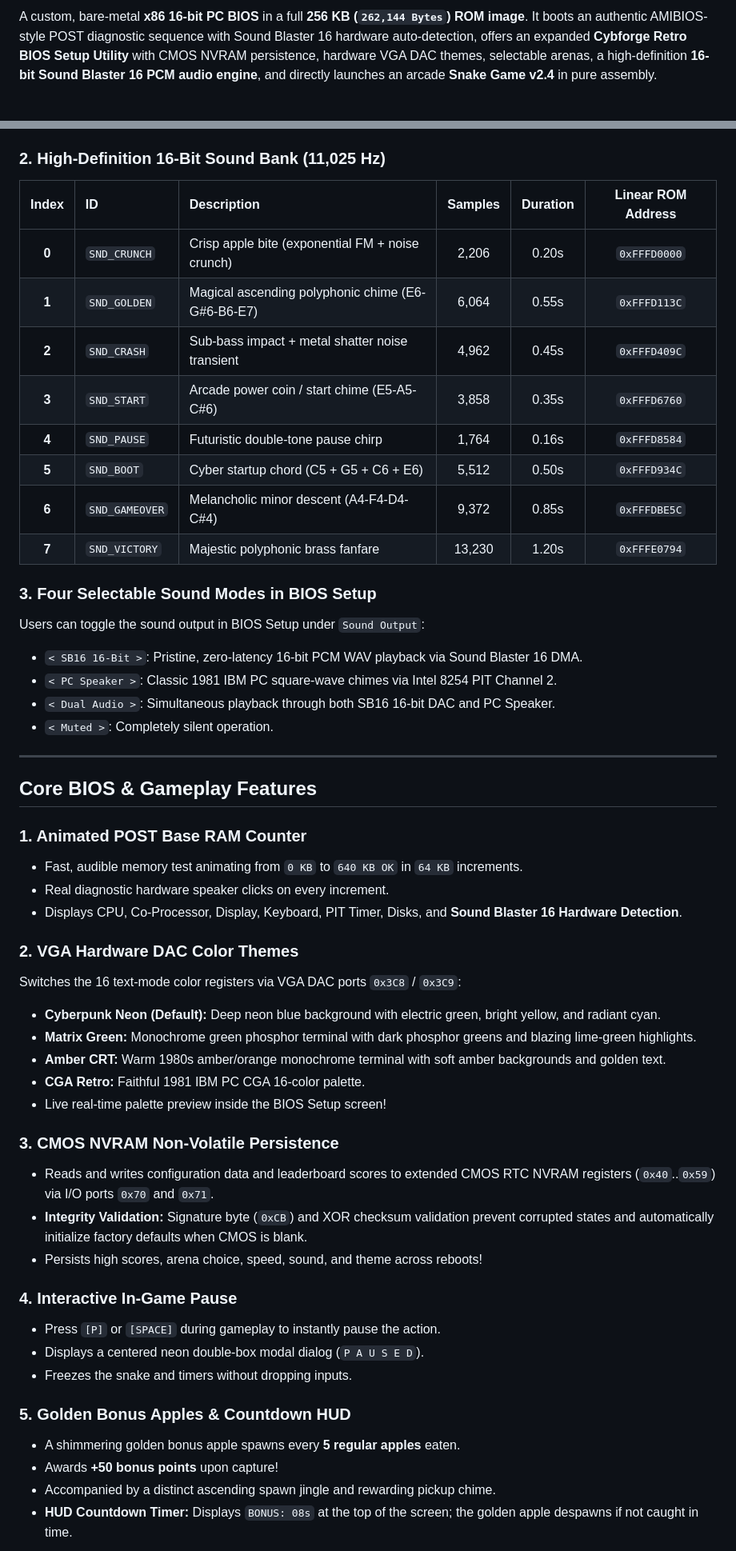
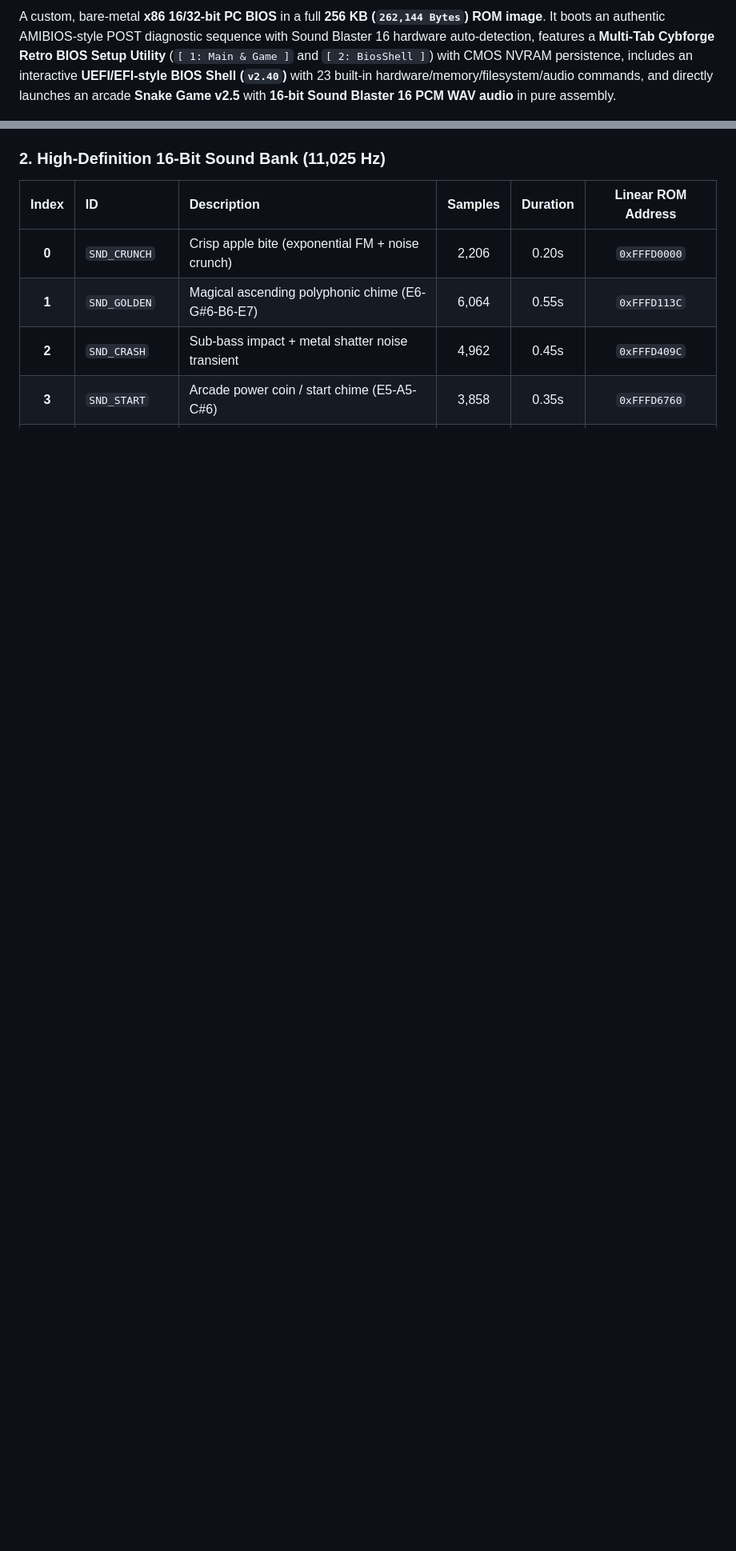
Before and after one commit to Cybforge/BiosSnake, a Markdown page: README.md, 2 parts joined by grey strips. Shown at 80% size. Drawn GitHub-style; blank space fills up the shorter version.

```diff
--- a/README.md
+++ b/README.md
@@ -10,5 +10,5 @@
 
-A custom, bare-metal **x86 16-bit PC BIOS** in a full **256 KB (`262,144 Bytes`) ROM image**. It boots an authentic AMIBIOS-style POST diagnostic sequence with Sound Blaster 16 hardware auto-detection, offers an expanded **Cybforge Retro BIOS Setup Utility** with CMOS NVRAM persistence, hardware VGA DAC themes, selectable arenas, a high-definition **16-bit Sound Blaster 16 PCM audio engine**, and directly launches an arcade **Snake Game v2.4** in pure assembly.
+A custom, bare-metal **x86 16/32-bit PC BIOS** in a full **256 KB (`262,144 Bytes`) ROM image**. It boots an authentic AMIBIOS-style POST diagnostic sequence with Sound Blaster 16 hardware auto-detection, features a **Multi-Tab Cybforge Retro BIOS Setup Utility** (`[ 1: Main & Game ]` and `[ 2: BiosShell ]`) with CMOS NVRAM persistence, includes an interactive **UEFI/EFI-style BIOS Shell (`v2.40`)** with 23 built-in hardware/memory/filesystem/audio commands, and directly launches an arcade **Snake Game v2.5** with **16-bit Sound Blaster 16 PCM WAV audio** in pure assembly.
 
 ![Cybforge Snake Matrix Green Gameplay](assets/screenshot_gameplay.png)
 
@@ -77,48 +131,3 @@ The BIOS image is constructed as an authentic **256 KB ROM (`262,144 Bytes`)**,
 | **1** | `SND_GOLDEN` | Magical ascending polyphonic chime (E6-G#6-B6-E7) | 6,064 | 0.55s | `0xFFFD113C` |
 | **2** | `SND_CRASH` | Sub-bass impact + metal shatter noise transient | 4,962 | 0.45s | `0xFFFD409C` |
 | **3** | `SND_START` | Arcade power coin / start chime (E5-A5-C#6) | 3,858 | 0.35s | `0xFFFD6760` |
-| **4** | `SND_PAUSE` | Futuristic double-tone pause chirp | 1,764 | 0.16s | `0xFFFD8584` |
-| **5** | `SND_BOOT` | Cyber startup chord (C5 + G5 + C6 + E6) | 5,512 | 0.50s | `0xFFFD934C` |
-| **6** | `SND_GAMEOVER` | Melancholic minor descent (A4-F4-D4-C#4) | 9,372 | 0.85s | `0xFFFDBE5C` |
-| **7** | `SND_VICTORY` | Majestic polyphonic brass fanfare | 13,230 | 1.20s | `0xFFFE0794` |
-
-### 3. Four Selectable Sound Modes in BIOS Setup
-Users can toggle the sound output in BIOS Setup under `Sound Output`:
-* `< SB16 16-Bit >`: Pristine, zero-latency 16-bit PCM WAV playback via Sound Blaster 16 DMA.
-* `< PC Speaker >`: Classic 1981 IBM PC square-wave chimes via Intel 8254 PIT Channel 2.
-* `< Dual Audio >`: Simultaneous playback through both SB16 16-bit DAC and PC Speaker.
-* `< Muted >`: Completely silent operation.
-
----
-
-## Core BIOS & Gameplay Features
-
-### 1. Animated POST Base RAM Counter
-* Fast, audible memory test animating from `0 KB` to `640 KB OK` in `64 KB` increments.
-* Real diagnostic hardware speaker clicks on every increment.
-* Displays CPU, Co-Processor, Display, Keyboard, PIT Timer, Disks, and **Sound Blaster 16 Hardware Detection**.
-
-### 2. VGA Hardware DAC Color Themes
-Switches the 16 text-mode color registers via VGA DAC ports `0x3C8` / `0x3C9`:
-* **Cyberpunk Neon (Default):** Deep neon blue background with electric green, bright yellow, and radiant cyan.
-* **Matrix Green:** Monochrome green phosphor terminal with dark phosphor greens and blazing lime-green highlights.
-* **Amber CRT:** Warm 1980s amber/orange monochrome terminal with soft amber backgrounds and golden text.
-* **CGA Retro:** Faithful 1981 IBM PC CGA 16-color palette.
-* Live real-time palette preview inside the BIOS Setup screen!
-
-### 3. CMOS NVRAM Non-Volatile Persistence
-* Reads and writes configuration data and leaderboard scores to extended CMOS RTC NVRAM registers (`0x40`..`0x59`) via I/O ports `0x70` and `0x71`.
-* **Integrity Validation:** Signature byte (`0xCB`) and XOR checksum validation prevent corrupted states and automatically initialize factory defaults when CMOS is blank.
-* Persists high scores, arena choice, speed, sound, and theme across reboots!
-
-### 4. Interactive In-Game Pause
-* Press `[P]` or `[SPACE]` during gameplay to instantly pause the action.
-* Displays a centered neon double-box modal dialog (`P A U S E D`).
-* Freezes the snake and timers without dropping inputs.
-
-### 5. Golden Bonus Apples & Countdown HUD
-* A shimmering golden bonus apple spawns every **5 regular apples** eaten.
-* Awards **+50 bonus points** upon capture!
-* Accompanied by a distinct ascending spawn jingle and rewarding pickup chime.
-* **HUD Countdown Timer:** Displays `BONUS: 08s` at the top of the screen; the golden apple despawns if not caught in time.
-
```
Also changed, not shown: other parts of README.md (+87 -82 lines), assets/screenshot_setup.png, assets/screenshot_setup_biosshell.png (added), assets/screenshot_shell_diag.png (added), assets/screenshot_shell_help.png (added), assets/screenshot_shell_sysinfo.png (added), 3 other files.
